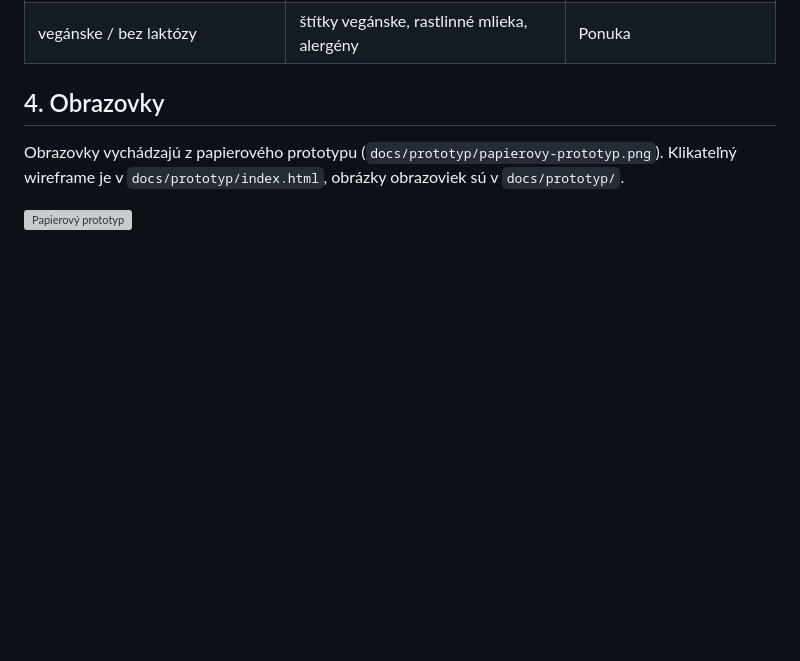
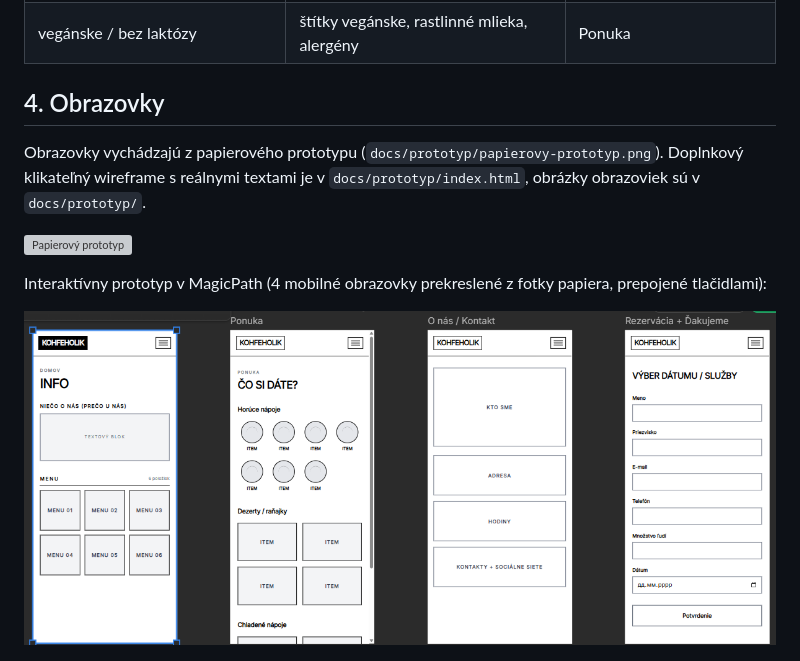
Before and after one commit to bsamojlenko14-cmd/kohfeholik-web, a Markdown page: docs/zadanie-webu.md, the part around the change. Rendered like a GitHub page; pictures changed too: docs/prototyp/magicpath-prototyp.png (added); blank space fills up the shorter version; grey boxes are pictures that could not be loaded.

```diff
--- a/docs/zadanie-webu.md
+++ b/docs/zadanie-webu.md
@@ -60,9 +60,13 @@ Väzba potreba → funkcia → miesto na webe:
 
 ## 4. Obrazovky
 
-Obrazovky vychádzajú z papierového prototypu (`docs/prototyp/papierovy-prototyp.png`). Klikateľný wireframe je v `docs/prototyp/index.html`, obrázky obrazoviek sú v `docs/prototyp/`.
+Obrazovky vychádzajú z papierového prototypu (`docs/prototyp/papierovy-prototyp.png`). Doplnkový klikateľný wireframe s reálnymi textami je v `docs/prototyp/index.html`, obrázky obrazoviek sú v `docs/prototyp/`.
 
 ![Papierový prototyp](prototyp/papierovy-prototyp.png)
+
+Interaktívny prototyp v MagicPath (4 mobilné obrazovky prekreslené z fotky papiera, prepojené tlačidlami):
+
+![Interaktívny prototyp v MagicPath](prototyp/magicpath-prototyp.png)
 
 ![Domov](prototyp/1-domov.png)
 
```
Also changed, not shown: docs/style-guide.md (+2 -2 lines), 3 other files.
